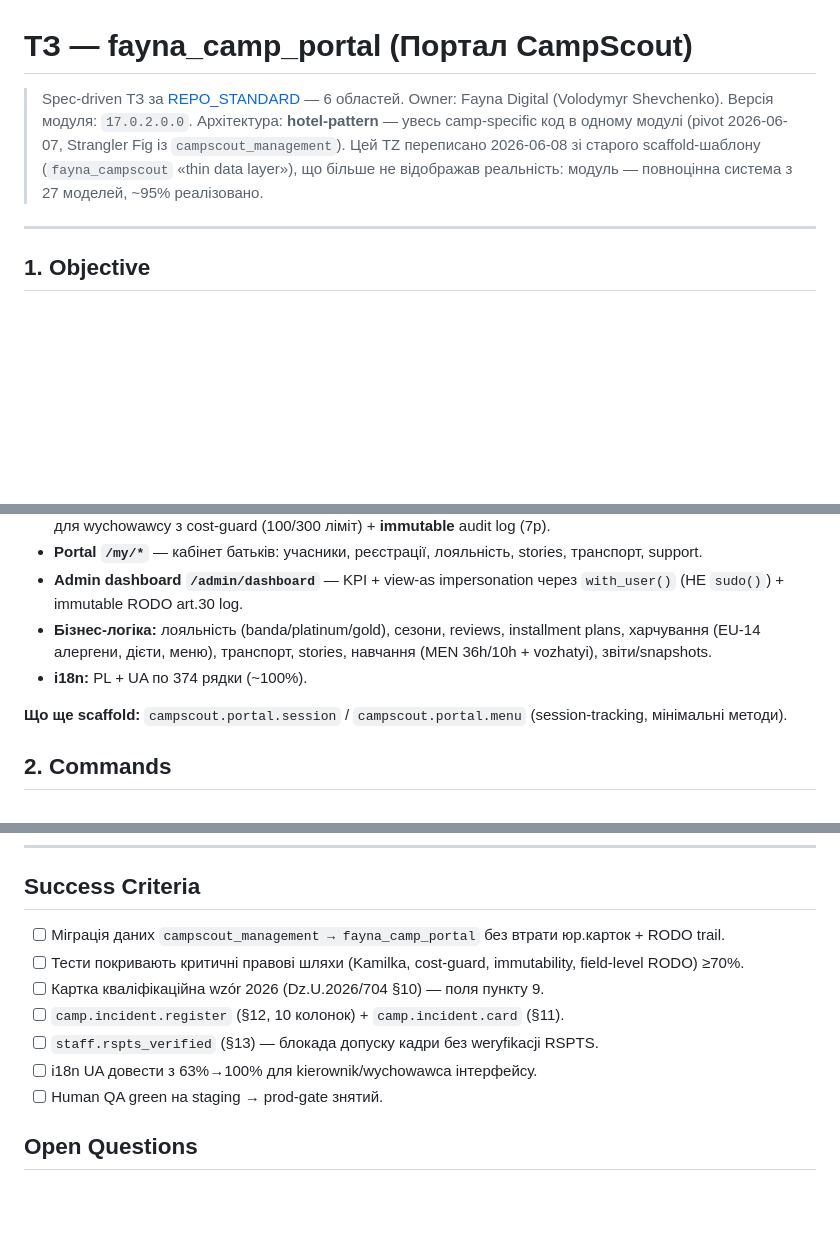
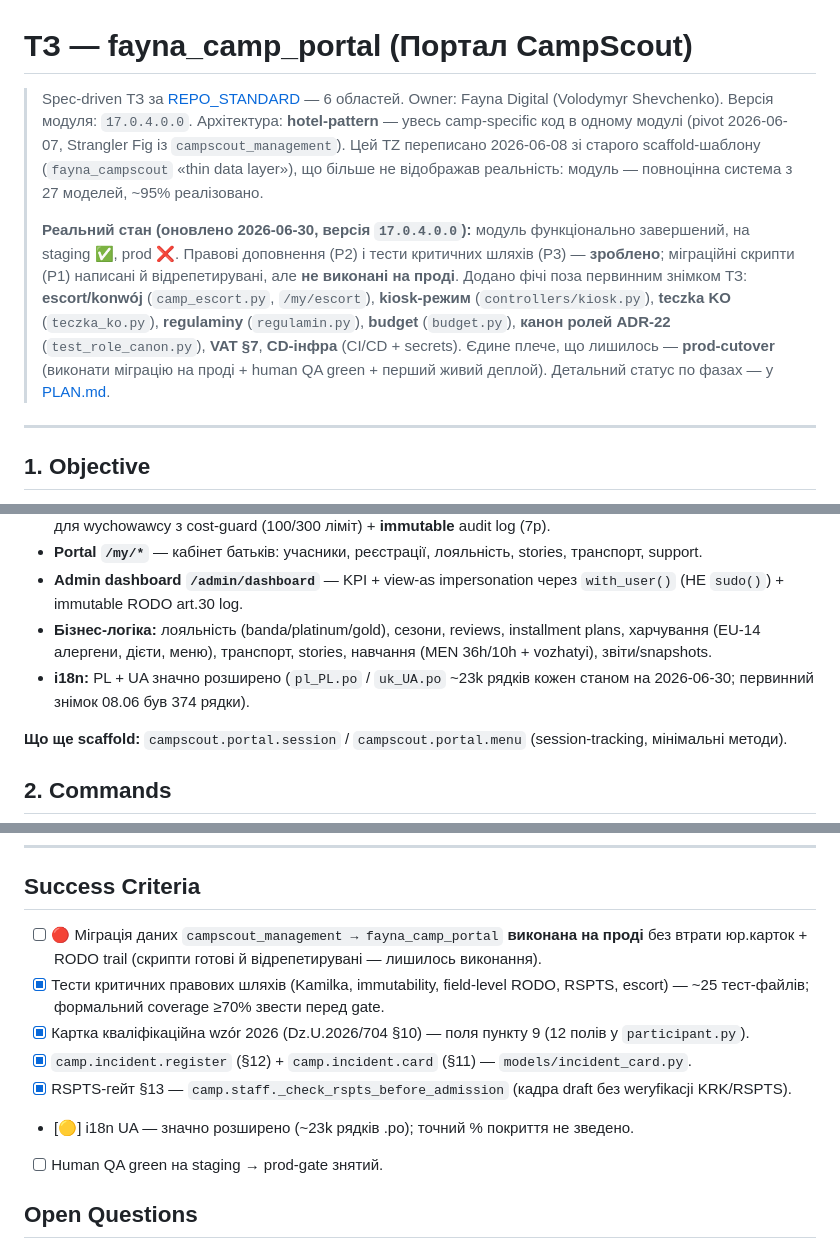
Before and after one commit to fayna-digital/fayna-campscout, a Markdown page: docs/TZ.md, 3 parts joined by grey strips. Rendered like a GitHub page; blank space fills up the shorter version.

```diff
--- a/docs/TZ.md
+++ b/docs/TZ.md
@@ -1,9 +1,11 @@
 # ТЗ — fayna_camp_portal (Портал CampScout)
 
 > Spec-driven ТЗ за [REPO_STANDARD](../../fayna-digital-docs/contributing/REPO_STANDARD.md) — 6 областей.
-> Owner: Fayna Digital (Volodymyr Shevchenko). Версія модуля: `17.0.2.0.0`.
+> Owner: Fayna Digital (Volodymyr Shevchenko). Версія модуля: `17.0.4.0.0`.
 > Архітектура: **hotel-pattern** — увесь camp-specific код в одному модулі (pivot 2026-06-07, Strangler Fig із `campscout_management`).
 > Цей TZ переписано 2026-06-08 зі старого scaffold-шаблону (`fayna_campscout` «thin data layer»), що більше не відображав реальність: модуль — повноцінна система з 27 моделей, ~95% реалізовано.
+>
+> **Реальний стан (оновлено 2026-06-30, версія `17.0.4.0.0`):** модуль функціонально завершений, на staging ✅, prod ❌. Правові доповнення (P2) і тести критичних шляхів (P3) — **зроблено**; міграційні скрипти (P1) написані й відрепетирувані, але **не виконані на проді**. Додано фічі поза первинним знімком ТЗ: **escort/konwój** (`camp_escort.py`, `/my/escort`), **kiosk-режим** (`controllers/kiosk.py`), **teczka KO** (`teczka_ko.py`), **regulaminy** (`regulamin.py`), **budget** (`budget.py`), **канон ролей ADR-22** (`test_role_canon.py`), **VAT §7**, **CD-інфра** (CI/CD + secrets). Єдине плече, що лишилось — **prod-cutover** (виконати міграцію на проді + human QA green + перший живий деплой). Детальний статус по фазах — у [PLAN.md](PLAN.md).
 
 ---
 
@@ -19,7 +21,7 @@
 - **Portal `/my/*`** — кабінет батьків: учасники, реєстрації, лояльність, stories, транспорт, support.
 - **Admin dashboard `/admin/dashboard`** — KPI + view-as impersonation через `with_user()` (НЕ `sudo()`) + immutable RODO art.30 log.
 - **Бізнес-логіка:** лояльність (banda/platinum/gold), сезони, reviews, installment plans, харчування (EU-14 алергени, дієти, меню), транспорт, stories, навчання (MEN 36h/10h + vozhatyi), звіти/snapshots.
-- **i18n:** PL + UA по 374 рядки (~100%).
+- **i18n:** PL + UA значно розширено (`pl_PL.po` / `uk_UA.po` ~23k рядків кожен станом на 2026-06-30; первинний знімок 08.06 був 374 рядки).
 
 **Що ще scaffold:** `campscout.portal.session` / `campscout.portal.menu` (session-tracking, мінімальні методи).
 
@@ -109,12 +111,12 @@ fayna_camp_portal/
 
 ## Success Criteria
 
-- [ ] Міграція даних `campscout_management → fayna_camp_portal` без втрати юр.карток + RODO trail.
-- [ ] Тести покривають критичні правові шляхи (Kamilka, cost-guard, immutability, field-level RODO) ≥70%.
-- [ ] Картка кваліфікаційна wzór 2026 (Dz.U.2026/704 §10) — поля пункту 9.
-- [ ] `camp.incident.register` (§12, 10 колонок) + `camp.incident.card` (§11).
-- [ ] `staff.rspts_verified` (§13) — блокада допуску кадри без weryfikacji RSPTS.
-- [ ] i18n UA довести з 63%→100% для kierownik/wychowawca інтерфейсу.
+- [ ] 🔴 Міграція даних `campscout_management → fayna_camp_portal` **виконана на проді** без втрати юр.карток + RODO trail (скрипти готові й відрепетирувані — лишилось виконання).
+- [x] Тести критичних правових шляхів (Kamilka, immutability, field-level RODO, RSPTS, escort) — ~25 тест-файлів; формальний coverage ≥70% звести перед gate.
+- [x] Картка кваліфікаційна wzór 2026 (Dz.U.2026/704 §10) — поля пункту 9 (12 полів у `participant.py`).
+- [x] `camp.incident.register` (§12) + `camp.incident.card` (§11) — `models/incident_card.py`.
+- [x] RSPTS-гейт §13 — `camp.staff._check_rspts_before_admission` (кадра draft без weryfikacji KRK/RSPTS).
+- [🟡] i18n UA — значно розширено (~23k рядків .po); точний % покриття не зведено.
 - [ ] Human QA green на staging → prod-gate знятий.
 
 ## Open Questions
```
Also changed, not shown: docs/PLAN.md (+41 -34 lines).
